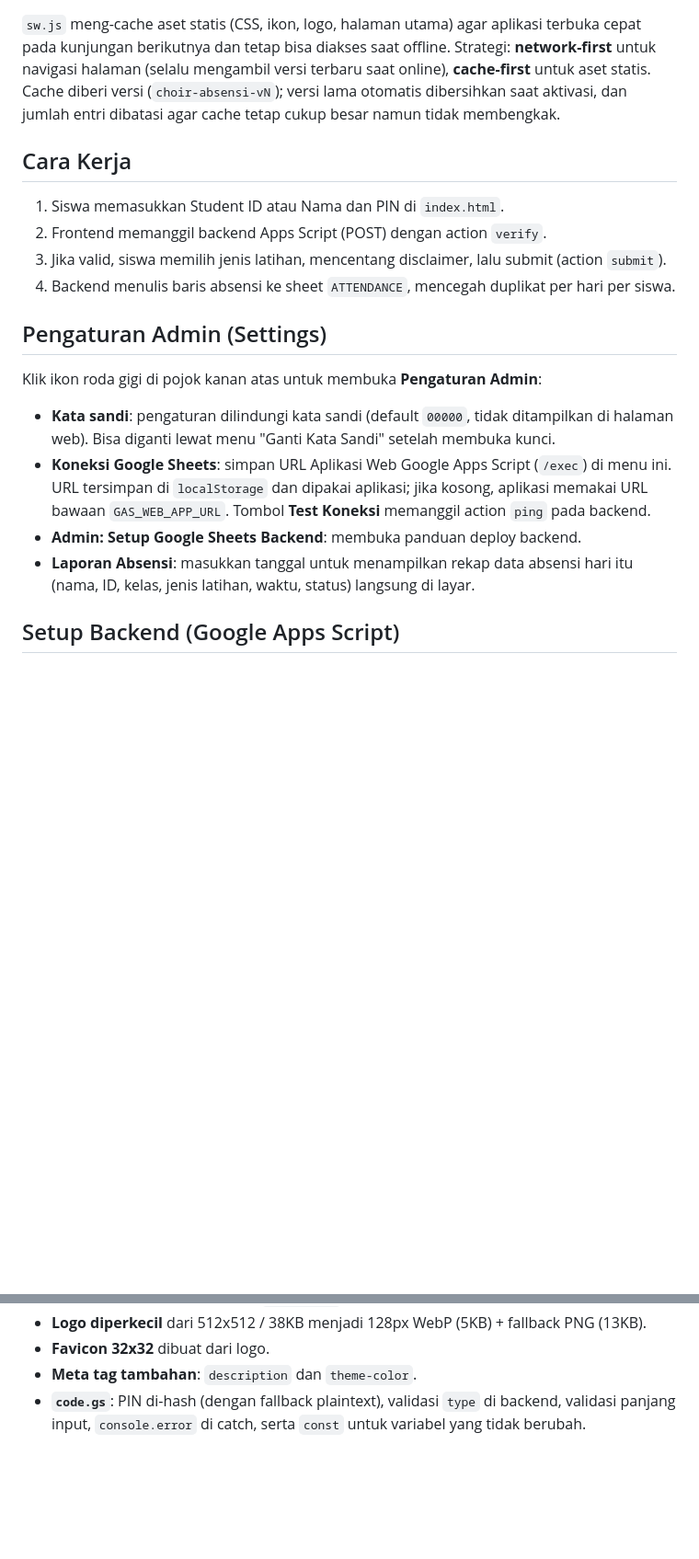
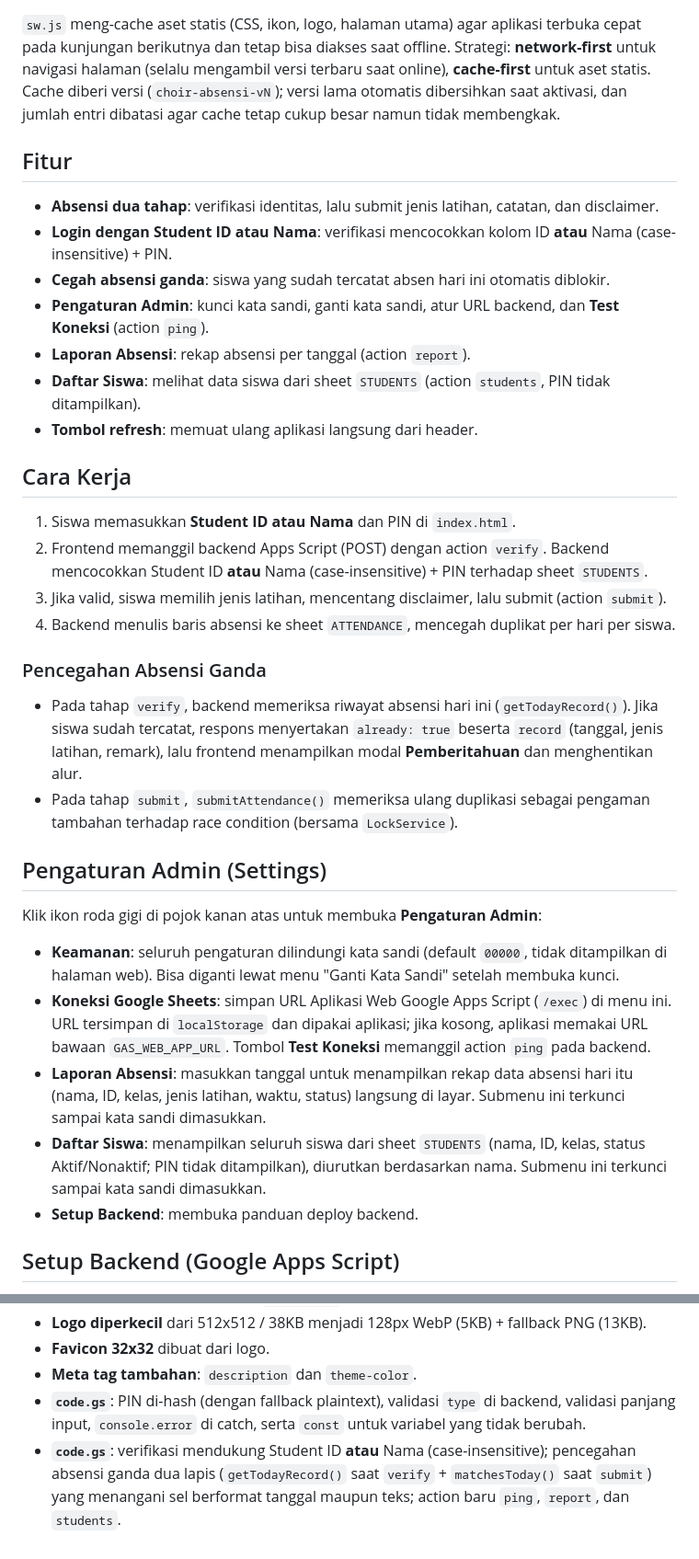
Before and after one commit to Saladimu/padus, a Markdown page: README.md, 2 parts joined by grey strips. Shown at 92% size. Rendered like a GitHub page; blank space fills up the shorter version.

Commit message:
updated readme.md Co-authored-by: monkeycode-ai <monkeycode-ai@chaitin.com>

```diff
--- a/README.md
+++ b/README.md
@@ -21,21 +21,37 @@ appsscript/readme.md  Panduan deploy backend
 
 `sw.js` meng-cache aset statis (CSS, ikon, logo, halaman utama) agar aplikasi terbuka cepat pada kunjungan berikutnya dan tetap bisa diakses saat offline. Strategi: **network-first** untuk navigasi halaman (selalu mengambil versi terbaru saat online), **cache-first** untuk aset statis. Cache diberi versi (`choir-absensi-vN`); versi lama otomatis dibersihkan saat aktivasi, dan jumlah entri dibatasi agar cache tetap cukup besar namun tidak membengkak.
 
+## Fitur
+
+- **Absensi dua tahap**: verifikasi identitas, lalu submit jenis latihan, catatan, dan disclaimer.
+- **Login dengan Student ID atau Nama**: verifikasi mencocokkan kolom ID **atau** Nama (case-insensitive) + PIN.
+- **Cegah absensi ganda**: siswa yang sudah tercatat absen hari ini otomatis diblokir.
+- **Pengaturan Admin**: kunci kata sandi, ganti kata sandi, atur URL backend, dan **Test Koneksi** (action `ping`).
+- **Laporan Absensi**: rekap absensi per tanggal (action `report`).
+- **Daftar Siswa**: melihat data siswa dari sheet `STUDENTS` (action `students`, PIN tidak ditampilkan).
+- **Tombol refresh**: memuat ulang aplikasi langsung dari header.
+
 ## Cara Kerja
 
-1. Siswa memasukkan Student ID atau Nama dan PIN di `index.html`.
-2. Frontend memanggil backend Apps Script (POST) dengan action `verify`.
+1. Siswa memasukkan **Student ID atau Nama** dan PIN di `index.html`.
+2. Frontend memanggil backend Apps Script (POST) dengan action `verify`. Backend mencocokkan Student ID **atau** Nama (case-insensitive) + PIN terhadap sheet `STUDENTS`.
 3. Jika valid, siswa memilih jenis latihan, mencentang disclaimer, lalu submit (action `submit`).
 4. Backend menulis baris absensi ke sheet `ATTENDANCE`, mencegah duplikat per hari per siswa.
+
+### Pencegahan Absensi Ganda
+
+- Pada tahap `verify`, backend memeriksa riwayat absensi hari ini (`getTodayRecord()`). Jika siswa sudah tercatat, respons menyertakan `already: true` beserta `record` (tanggal, jenis latihan, remark), lalu frontend menampilkan modal **Pemberitahuan** dan menghentikan alur.
+- Pada tahap `submit`, `submitAttendance()` memeriksa ulang duplikasi sebagai pengaman tambahan terhadap race condition (bersama `LockService`).
 
 ## Pengaturan Admin (Settings)
 
 Klik ikon roda gigi di pojok kanan atas untuk membuka **Pengaturan Admin**:
 
-- **Kata sandi**: pengaturan dilindungi kata sandi (default `00000`, tidak ditampilkan di halaman web). Bisa diganti lewat menu "Ganti Kata Sandi" setelah membuka kunci.
+- **Keamanan**: seluruh pengaturan dilindungi kata sandi (default `00000`, tidak ditampilkan di halaman web). Bisa diganti lewat menu "Ganti Kata Sandi" setelah membuka kunci.
 - **Koneksi Google Sheets**: simpan URL Aplikasi Web Google Apps Script (`/exec`) di menu ini. URL tersimpan di `localStorage` dan dipakai aplikasi; jika kosong, aplikasi memakai URL bawaan `GAS_WEB_APP_URL`. Tombol **Test Koneksi** memanggil action `ping` pada backend.
-- **Admin: Setup Google Sheets Backend**: membuka panduan deploy backend.
-- **Laporan Absensi**: masukkan tanggal untuk menampilkan rekap data absensi hari itu (nama, ID, kelas, jenis latihan, waktu, status) langsung di layar.
+- **Laporan Absensi**: masukkan tanggal untuk menampilkan rekap data absensi hari itu (nama, ID, kelas, jenis latihan, waktu, status) langsung di layar. Submenu ini terkunci sampai kata sandi dimasukkan.
+- **Daftar Siswa**: menampilkan seluruh siswa dari sheet `STUDENTS` (nama, ID, kelas, status Aktif/Nonaktif; PIN tidak ditampilkan), diurutkan berdasarkan nama. Submenu ini terkunci sampai kata sandi dimasukkan.
+- **Setup Backend**: membuka panduan deploy backend.
 
 ## Setup Backend (Google Apps Script)
 
@@ -82,3 +112,4 @@ NODE_PATH=$(npm root -g) node "$(npm root -g)/@tailwindcss/cli/dist/index.mjs" -
 - **Favicon 32x32** dibuat dari logo.
 - **Meta tag tambahan**: `description` dan `theme-color`.
 - **`code.gs`**: PIN di-hash (dengan fallback plaintext), validasi `type` di backend, validasi panjang input, `console.error` di catch, serta `const` untuk variabel yang tidak berubah.
+- **`code.gs`**: verifikasi mendukung Student ID **atau** Nama (case-insensitive); pencegahan absensi ganda dua lapis (`getTodayRecord()` saat `verify` + `matchesToday()` saat `submit`) yang menangani sel berformat tanggal maupun teks; action baru `ping`, `report`, dan `students`.
```
Also changed, not shown: other parts of README.md (+14 -0 lines).
